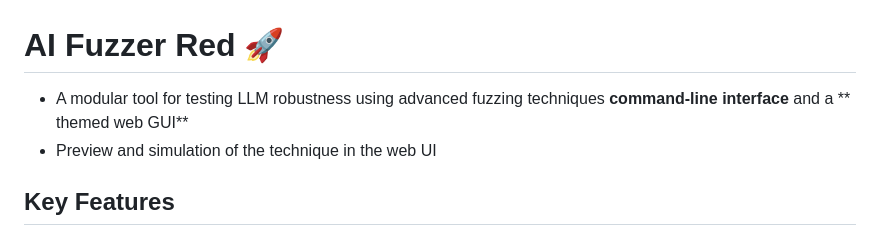
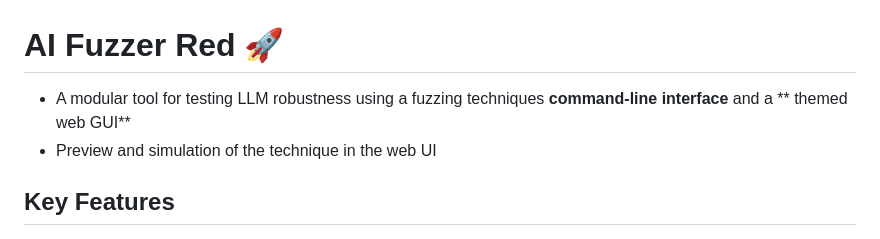
Before and after one commit to 3MPER0RR/Ai-Fuzzer-Red, a Markdown page: README.md, the part around the change. Drawn GitHub-style.

```diff
--- a/README.md
+++ b/README.md
@@ -1,6 +1,6 @@
 # AI Fuzzer Red 🚀
 
-- A modular tool for testing LLM robustness using advanced fuzzing techniques **command‑line interface** and a ** themed web GUI**
+- A modular tool for testing LLM robustness using a fuzzing techniques **command‑line interface** and a ** themed web GUI**
 - Preview and simulation of the technique in the web UI
 
 ##  Key Features
```
